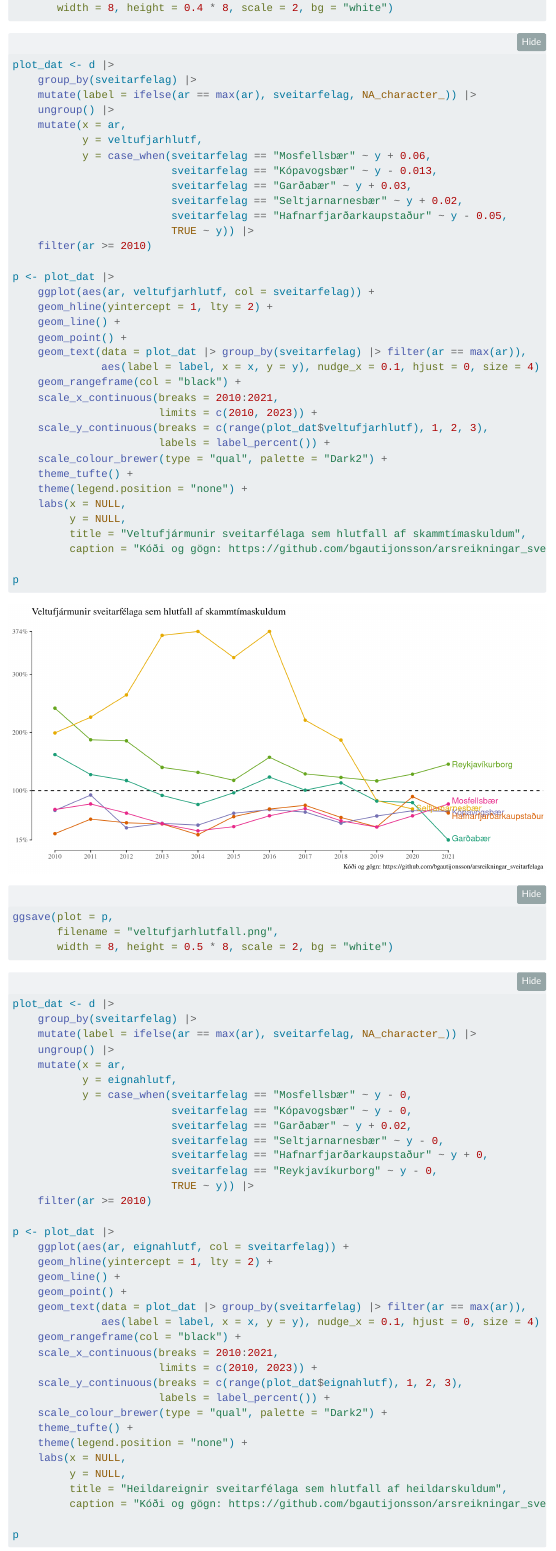
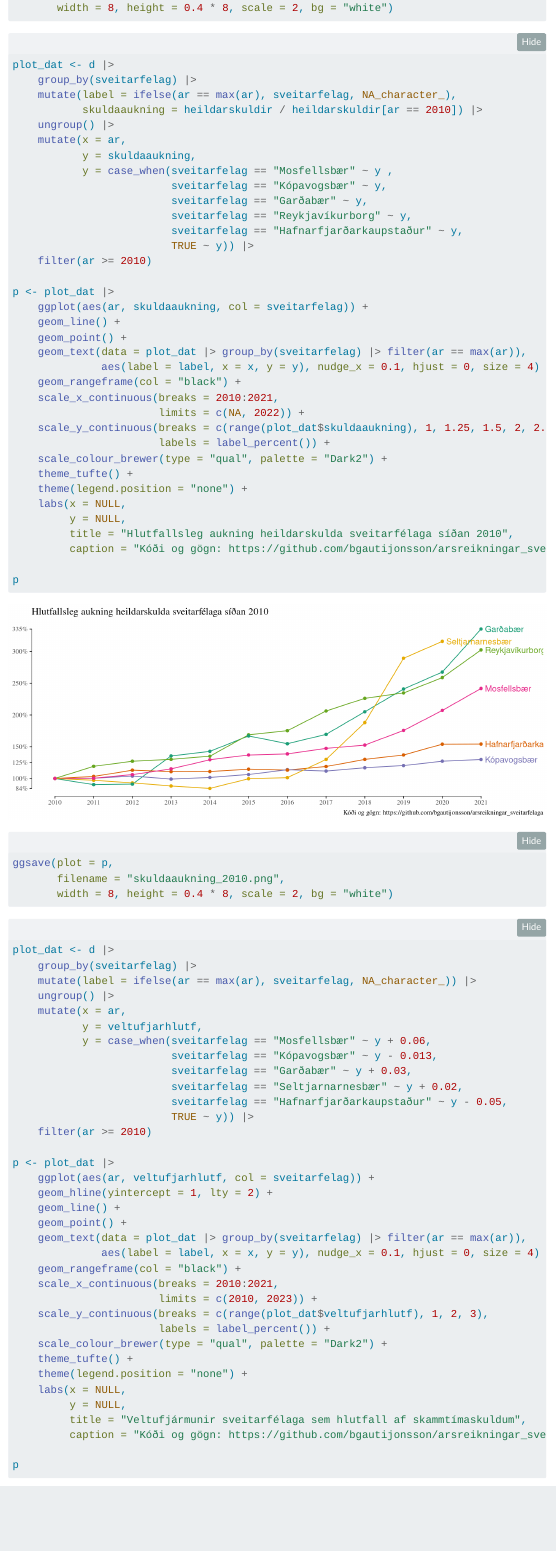
Before and after one commit to bgautijonsson/arsreikningar_sveitarfelaga, a Quarto document (arsreikningar_sveitarfelaga.qmd): the page in a window 1100 px wide, from 6310 px down. Rendered offline with R 4.5, knitr and Pandoc in place of Quarto, with nearby package versions; folded parts are opened; menus at the side of the page are left out; column names are cleaned by a stand-in for the janitor package.

Commit message:
bæta við skuldaaukningu frá 2010

````diff
--- a/arsreikningar_sveitarfelaga.qmd
+++ b/arsreikningar_sveitarfelaga.qmd
@@ -277,6 +277,48 @@ ggsave(plot = p,
        width = 8, height = 0.4 * 8, scale = 2, bg = "white")
 ```
 
+```{r, fig.asp = 0.4, fig.width = 10, out.width = "100%"}
+plot_dat <- d |>
+    group_by(sveitarfelag) |>
+    mutate(label = ifelse(ar == max(ar), sveitarfelag, NA_character_),
+           skuldaaukning = heildarskuldir / heildarskuldir[ar == 2010]) |>
+    ungroup() |>
+    mutate(x = ar,
+           y = skuldaaukning,
+           y = case_when(sveitarfelag == "Mosfellsbær" ~ y ,
+                         sveitarfelag == "Kópavogsbær" ~ y,
+                         sveitarfelag == "Garðabær" ~ y,
+                         sveitarfelag == "Reykjavíkurborg" ~ y,
+                         sveitarfelag == "Hafnarfjarðarkaupstaður" ~ y,
+                         TRUE ~ y)) |>
+    filter(ar >= 2010)
+
+p <- plot_dat |>
+    ggplot(aes(ar, skuldaaukning, col = sveitarfelag)) +
+    geom_line() +
+    geom_point() +
+    geom_text(data = plot_dat |> group_by(sveitarfelag) |> filter(ar == max(ar)),
+              aes(label = label, x = x, y = y), nudge_x = 0.1, hjust = 0, size = 4) +
+    geom_rangeframe(col = "black") +
+    scale_x_continuous(breaks = 2010:2021,
+                       limits = c(NA, 2022)) +
+    scale_y_continuous(breaks = c(range(plot_dat$skuldaaukning), 1, 1.25, 1.5, 2, 2.5, 3),
+                       labels = label_percent()) +
+    scale_colour_brewer(type = "qual", palette = "Dark2") +
+    theme_tufte() +
+    theme(legend.position = "none") +
+    labs(x = NULL,
+         y = NULL,
+         title = "Hlutfallsleg aukning heildarskulda sveitarfélaga síðan 2010",
+         caption = "Kóði og gögn: https://github.com/bgautijonsson/arsreikningar_sveitarfelaga")
+
+p
+
+ggsave(plot = p,
+       filename = "skuldaaukning_2010.png",
+       width = 8, height = 0.4 * 8, scale = 2, bg = "white")
+```
+
 
 ```{r, fig.asp = 0.5, fig.width = 10, out.width = "100%"}
 plot_dat <- d |>
````
Also changed, not shown: skuldaaukning_2010.png (added).
